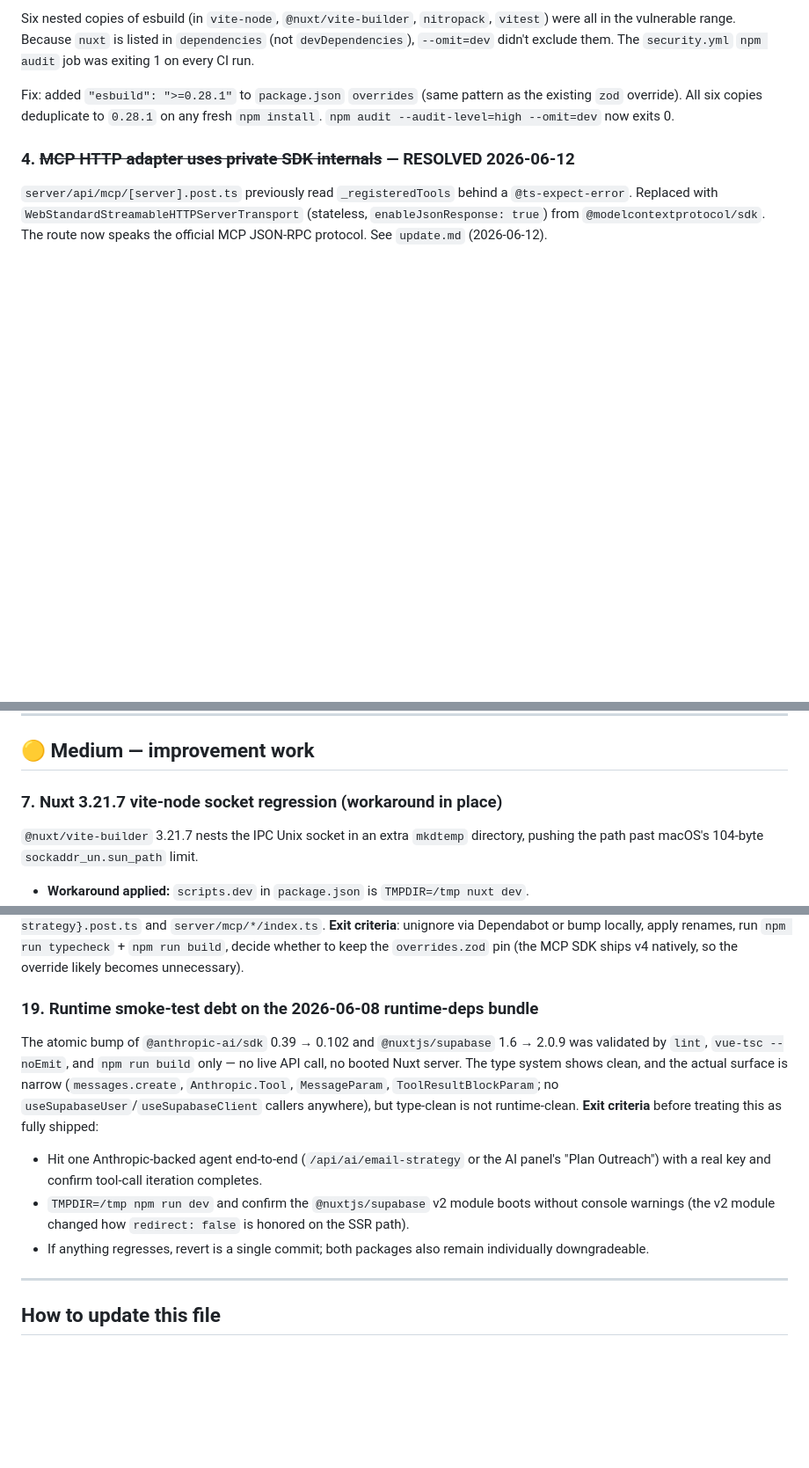
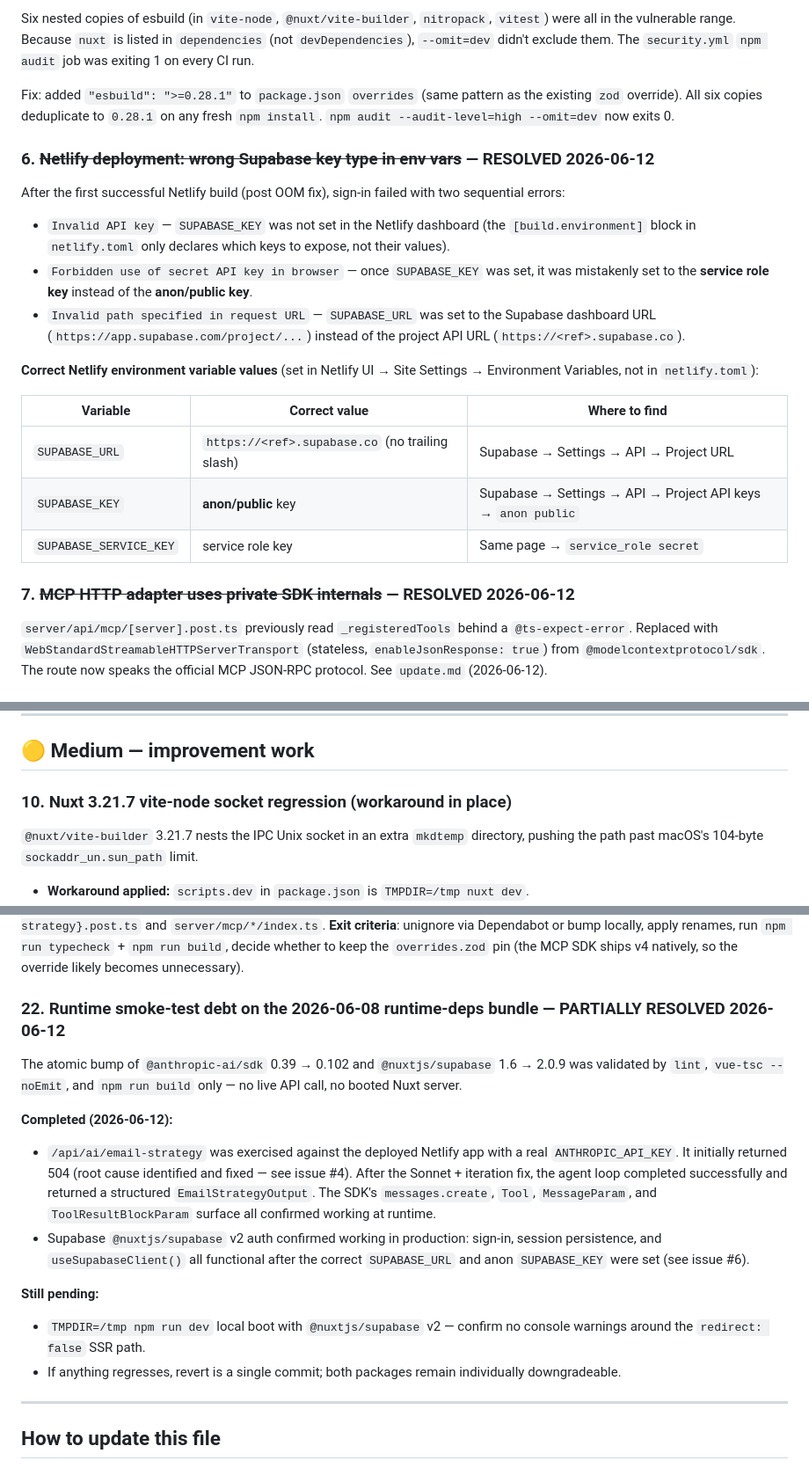
Before and after one commit to mdixon47/ssd-crm, a Markdown page: docs/issues.md, 3 parts joined by grey strips. Shown at 88% size. Rendered like a GitHub page; blank space fills up the shorter version.

```diff
--- a/docs/issues.md
+++ b/docs/issues.md
@@ -40,6 +71,20 @@ Six nested copies of esbuild (in `vite-node`, `@nuxt/vite-builder`, `nitropack`,
 
 Fix: added `"esbuild": ">=0.28.1"` to `package.json` `overrides` (same pattern as the existing `zod` override). All six copies deduplicate to `0.28.1` on any fresh `npm install`. `npm audit --audit-level=high --omit=dev` now exits 0.
 
-### 4. ~~MCP HTTP adapter uses private SDK internals~~ — RESOLVED 2026-06-12
+### 6. ~~Netlify deployment: wrong Supabase key type in env vars~~ — RESOLVED 2026-06-12
+After the first successful Netlify build (post OOM fix), sign-in failed with two sequential errors:
+- `Invalid API key` — `SUPABASE_KEY` was not set in the Netlify dashboard (the `[build.environment]` block in `netlify.toml` only declares which keys to expose, not their values).
+- `Forbidden use of secret API key in browser` — once `SUPABASE_KEY` was set, it was mistakenly set to the **service role key** instead of the **anon/public key**.
+- `Invalid path specified in request URL` — `SUPABASE_URL` was set to the Supabase dashboard URL (`https://app.supabase.com/project/...`) instead of the project API URL (`https://<ref>.supabase.co`).
+
+**Correct Netlify environment variable values** (set in Netlify UI → Site Settings → Environment Variables, not in `netlify.toml`):
+
+| Variable | Correct value | Where to find |
+|---|---|---|
+| `SUPABASE_URL` | `https://<ref>.supabase.co` (no trailing slash) | Supabase → Settings → API → Project URL |
+| `SUPABASE_KEY` | **anon/public** key | Supabase → Settings → API → Project API keys → `anon public` |
+| `SUPABASE_SERVICE_KEY` | service role key | Same page → `service_role secret` |
+
+### 7. ~~MCP HTTP adapter uses private SDK internals~~ — RESOLVED 2026-06-12
 `server/api/mcp/[server].post.ts` previously read `_registeredTools` behind a `@ts-expect-error`. Replaced with `WebStandardStreamableHTTPServerTransport` (stateless, `enableJsonResponse: true`) from `@modelcontextprotocol/sdk`. The route now speaks the official MCP JSON-RPC protocol. See `update.md` (2026-06-12).
 
@@ -60,7 +105,7 @@ The shared `server/middleware/auth.ts` now requires a valid Supabase session on
 
 ## 🟡 Medium — improvement work
 
-### 7. Nuxt 3.21.7 vite-node socket regression (workaround in place)
+### 10. Nuxt 3.21.7 vite-node socket regression (workaround in place)
 `@nuxt/vite-builder` 3.21.7 nests the IPC Unix socket in an extra `mkdtemp` directory, pushing the path past macOS's 104-byte `sockaddr_un.sun_path` limit.
 
 - **Workaround applied:** `scripts.dev` in `package.json` is `TMPDIR=/tmp nuxt dev`.
@@ -135,11 +184,16 @@ Vitest is wired up (`npm test`, `npm run test:watch`). First spec covers `LeadEx
 ### 18. zod v4 upgrade — eligible to attempt (Dependabot PR #6 closed 2026-06-08)
 The 2026-06-08 baseline-fix (see `update.md`) unblocks v4 evaluation. Source-level migration is required, not just a version bump: `z.string().email()` → `z.email()` (5 sites), `z.string().uuid()` → `z.uuid()` (1 site), and any reader of `ZodError.errors` must move to `.issues`. Affected files: `server/api/{email/draft,email/send,leads/index,ai/email-strategy,ai/social-strategy}.post.ts` and `server/mcp/*/index.ts`. **Exit criteria**: unignore via Dependabot or bump locally, apply renames, run `npm run typecheck` + `npm run build`, decide whether to keep the `overrides.zod` pin (the MCP SDK ships v4 natively, so the override likely becomes unnecessary).
 
-### 19. Runtime smoke-test debt on the 2026-06-08 runtime-deps bundle
-The atomic bump of `@anthropic-ai/sdk` 0.39 → 0.102 and `@nuxtjs/supabase` 1.6 → 2.0.9 was validated by `lint`, `vue-tsc --noEmit`, and `npm run build` only — no live API call, no booted Nuxt server. The type system shows clean, and the actual surface is narrow (`messages.create`, `Anthropic.Tool`, `MessageParam`, `ToolResultBlockParam`; no `useSupabaseUser`/`useSupabaseClient` callers anywhere), but type-clean is not runtime-clean. **Exit criteria** before treating this as fully shipped:
-- Hit one Anthropic-backed agent end-to-end (`/api/ai/email-strategy` or the AI panel's "Plan Outreach") with a real key and confirm tool-call iteration completes.
-- `TMPDIR=/tmp npm run dev` and confirm the `@nuxtjs/supabase` v2 module boots without console warnings (the v2 module changed how `redirect: false` is honored on the SSR path).
-- If anything regresses, revert is a single commit; both packages also remain individually downgradeable.
+### 22. Runtime smoke-test debt on the 2026-06-08 runtime-deps bundle — PARTIALLY RESOLVED 2026-06-12
+The atomic bump of `@anthropic-ai/sdk` 0.39 → 0.102 and `@nuxtjs/supabase` 1.6 → 2.0.9 was validated by `lint`, `vue-tsc --noEmit`, and `npm run build` only — no live API call, no booted Nuxt server.
+
+**Completed (2026-06-12):**
+- `/api/ai/email-strategy` was exercised against the deployed Netlify app with a real `ANTHROPIC_API_KEY`. It initially returned 504 (root cause identified and fixed — see issue #4). After the Sonnet + iteration fix, the agent loop completed successfully and returned a structured `EmailStrategyOutput`. The SDK's `messages.create`, `Tool`, `MessageParam`, and `ToolResultBlockParam` surface all confirmed working at runtime.
+- Supabase `@nuxtjs/supabase` v2 auth confirmed working in production: sign-in, session persistence, and `useSupabaseClient()` all functional after the correct `SUPABASE_URL` and anon `SUPABASE_KEY` were set (see issue #6).
+
+**Still pending:**
+- `TMPDIR=/tmp npm run dev` local boot with `@nuxtjs/supabase` v2 — confirm no console warnings around the `redirect: false` SSR path.
+- If anything regresses, revert is a single commit; both packages remain individually downgradeable.
 
 ---
 
```
Also changed, not shown: other parts of docs/issues.md (+46 -11 lines).
